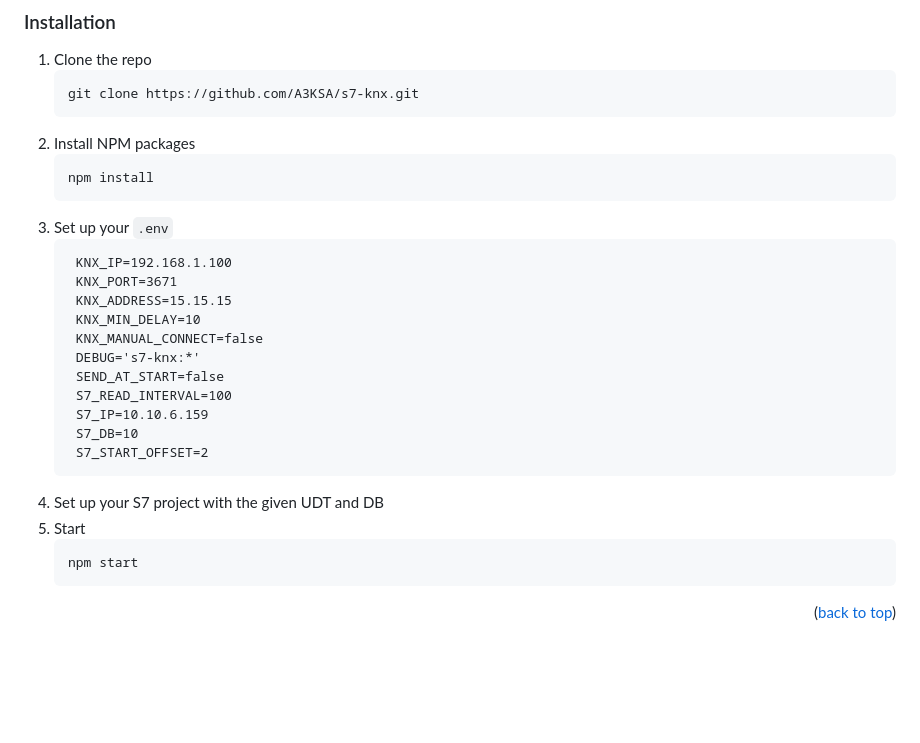
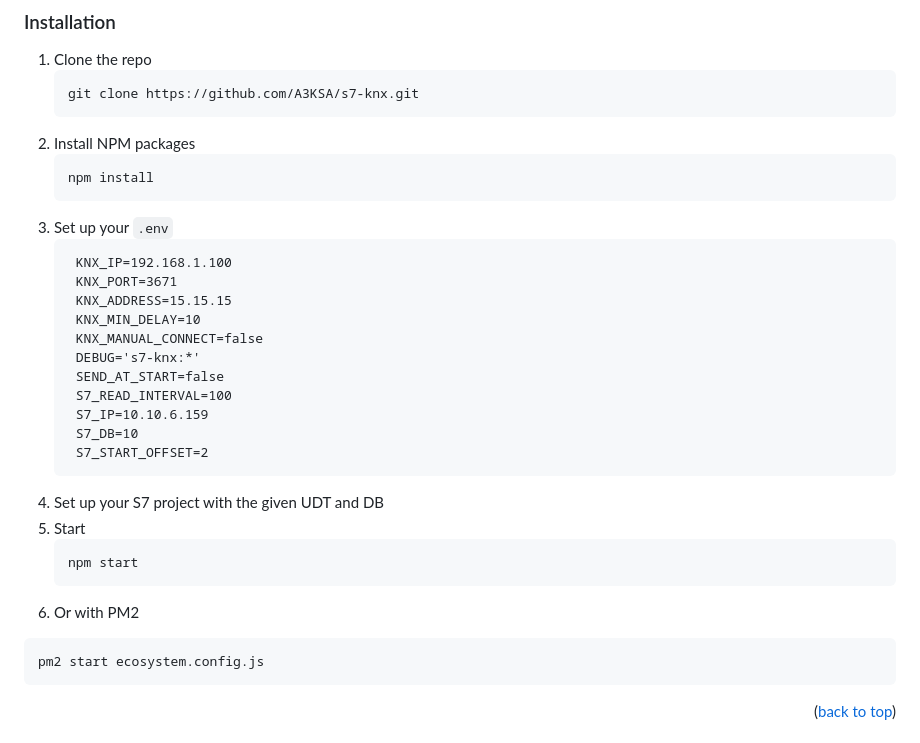
Before and after one commit to A3KSA/s7-knx, a Markdown page: README.MD, the part around the change. Rendered like a GitHub page; blank space fills up the shorter version.

Commit message:
Fix: Update README for installation steps and add PM2 usage instructions

````diff
--- a/README.MD
+++ b/README.MD
@@ -86,11 +86,11 @@ See [NodeJS-inst-url]
    ```sh
    git clone https://github.com/A3KSA/s7-knx.git
    ```
-3. Install NPM packages
+2. Install NPM packages
    ```sh
    npm install
    ```
-4. Set up your `.env`
+3. Set up your `.env`
    ```text
     KNX_IP=192.168.1.100
     KNX_PORT=3671
@@ -104,11 +104,15 @@ See [NodeJS-inst-url]
     S7_DB=10
     S7_START_OFFSET=2
    ```
-5. Set up your S7 project with the given UDT and DB
-6. Start
+4. Set up your S7 project with the given UDT and DB
+5. Start
    ```sh
    npm start
    ```
+6. Or with PM2
+  ```sh
+  pm2 start ecosystem.config.js
+  ```
 
 <p align="right">(<a href="#readme-top">back to top</a>)</p>
 
````
